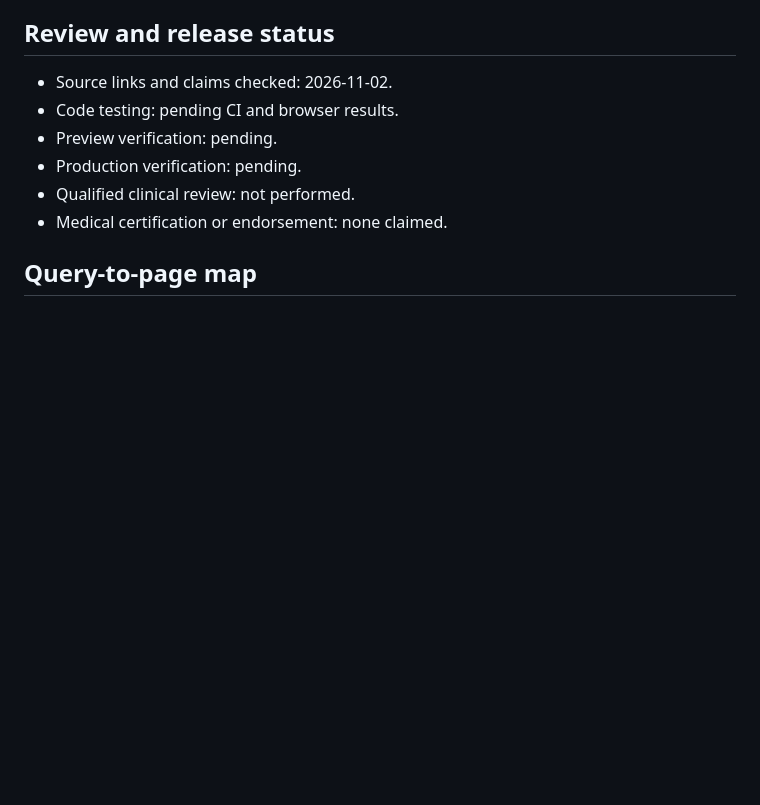
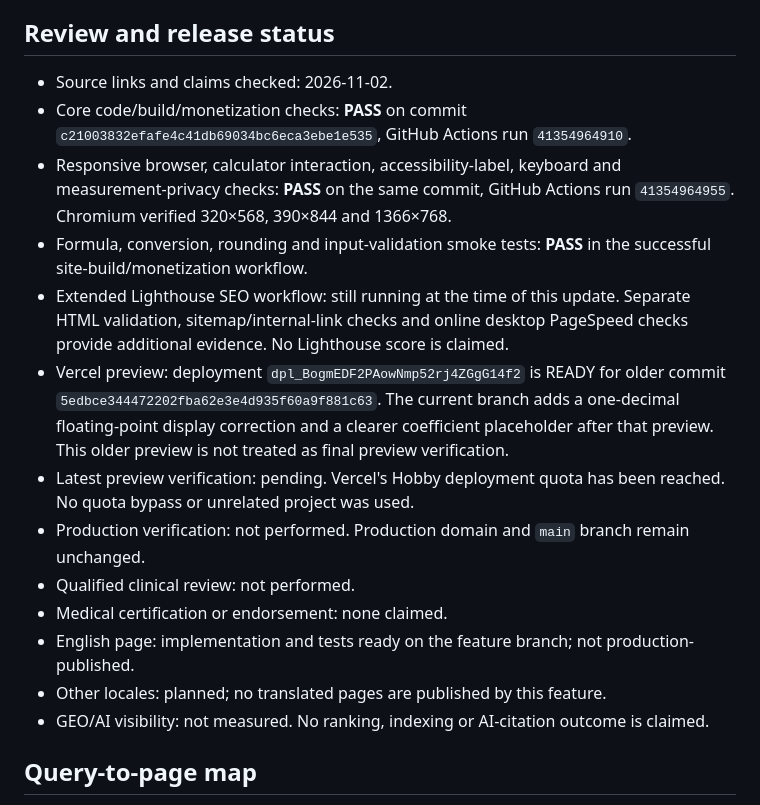
Before and after one commit to Beastmalik7424/calculatesallinone, a Markdown page: research/calorie-calculator-source-register.md, the part around the change. Rendered like a GitHub page; blank space fills up the shorter version.

Commit message:
docs: record verified calorie calculator test and release status

```diff
--- a/research/calorie-calculator-source-register.md
+++ b/research/calorie-calculator-source-register.md
@@ -40,11 +40,18 @@ These activity values are configuration assumptions supplied for a consumer esti
 ## Review and release status
 
 - Source links and claims checked: 2026-11-02.
-- Code testing: pending CI and browser results.
-- Preview verification: pending.
-- Production verification: pending.
+- Core code/build/monetization checks: **PASS** on commit `c21003832efafe4c41db69034bc6eca3ebe1e535`, GitHub Actions run `41354964910`.
+- Responsive browser, calculator interaction, accessibility-label, keyboard and measurement-privacy checks: **PASS** on the same commit, GitHub Actions run `41354964955`. Chromium verified 320×568, 390×844 and 1366×768.
+- Formula, conversion, rounding and input-validation smoke tests: **PASS** in the successful site-build/monetization workflow.
+- Extended Lighthouse SEO workflow: still running at the time of this update. Separate HTML validation, sitemap/internal-link checks and online desktop PageSpeed checks provide additional evidence. No Lighthouse score is claimed.
+- Vercel preview: deployment `dpl_BogmEDF2PAowNmp52rj4ZGgG14f2` is READY for older commit `5edbce344472202fba62e3e4d935f60a9f881c63`. The current branch adds a one-decimal floating-point display correction and a clearer coefficient placeholder after that preview. This older preview is not treated as final preview verification.
+- Latest preview verification: pending. Vercel's Hobby deployment quota has been reached. No quota bypass or unrelated project was used.
+- Production verification: not performed. Production domain and `main` branch remain unchanged.
 - Qualified clinical review: not performed.
 - Medical certification or endorsement: none claimed.
+- English page: implementation and tests ready on the feature branch; not production-published.
+- Other locales: planned; no translated pages are published by this feature.
+- GEO/AI visibility: not measured. No ranking, indexing or AI-citation outcome is claimed.
 
 ## Query-to-page map
 
```
